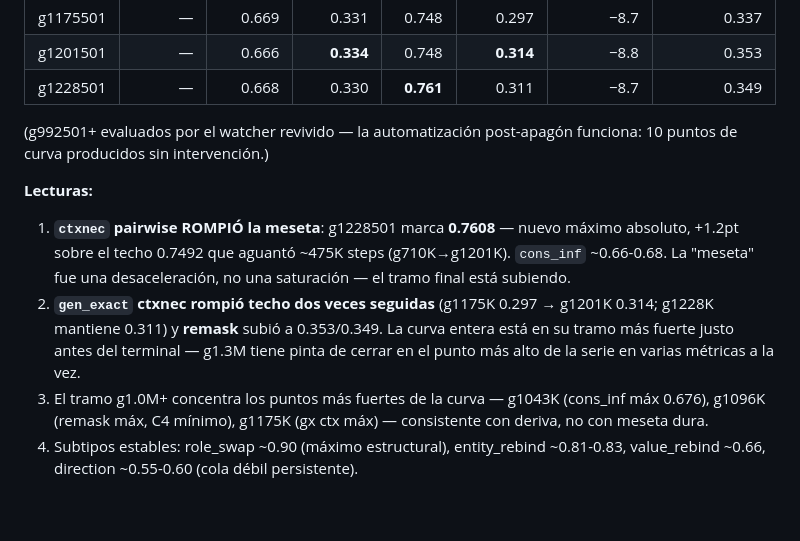
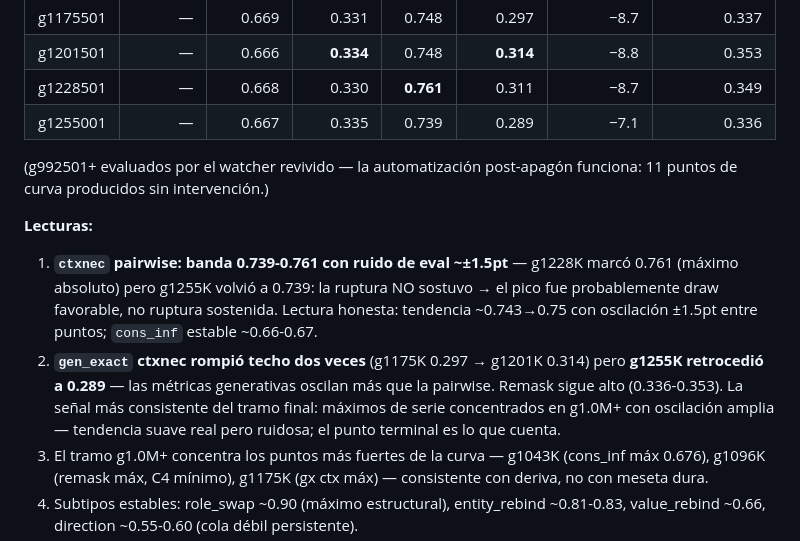
Before and after one commit to alrobles/ecoreasoner, a Markdown page: docs/results/PROGRESS-REPORT-2026-10-09.md, the part around the change. Rendered like a GitHub page; blank space fills up the shorter version.

Commit message:
docs: g1255001 — ctxnec 0.739 regresa a banda; ruptura g1228K no sostuvo (ruido eval +-1.5pt)
Generated with [Devin](https://devin.ai)

Co-Authored-By: Devin <158243242+devin-ai-integration[bot]@users.noreply.github.com>

```diff
--- a/docs/results/PROGRESS-REPORT-2026-10-09.md
+++ b/docs/results/PROGRESS-REPORT-2026-10-09.md
@@ -29,21 +29,24 @@ hoy (§6). Continuación del PROGRESS-REPORT-2026-10-04.
 | g1175501 | — | 0.669 | 0.331 | 0.748 | 0.297 | −8.7 | 0.337 |
 | g1201501 | — | 0.666 | **0.334** | 0.748 | **0.314** | −8.8 | 0.353 |
 | g1228501 | — | 0.668 | 0.330 | **0.761** | 0.311 | −8.7 | 0.349 |
+| g1255001 | — | 0.667 | 0.335 | 0.739 | 0.289 | −7.1 | 0.336 |
 
 (g992501+ evaluados por el watcher revivido — la automatización
-post-apagón funciona: 10 puntos de curva producidos sin intervención.)
+post-apagón funciona: 11 puntos de curva producidos sin intervención.)
 
 **Lecturas:**
 
-1. **`ctxnec` pairwise ROMPIÓ la meseta**: g1228501 marca **0.7608**
-   — nuevo máximo absoluto, +1.2pt sobre el techo 0.7492 que aguantó
-   ~475K steps (g710K→g1201K). `cons_inf` ~0.66-0.68. La "meseta" fue
-   una desaceleración, no una saturación — el tramo final está subiendo.
-2. **`gen_exact` ctxnec rompió techo dos veces seguidas** (g1175K
-   0.297 → g1201K 0.314; g1228K mantiene 0.311) y **remask** subió a
-   0.353/0.349. La curva entera está en su tramo más fuerte justo
-   antes del terminal — g1.3M tiene pinta de cerrar en el punto más
-   alto de la serie en varias métricas a la vez.
+1. **`ctxnec` pairwise: banda 0.739-0.761 con ruido de eval ~±1.5pt** —
+   g1228K marcó 0.761 (máximo absoluto) pero g1255K volvió a 0.739:
+   la ruptura NO sostuvo → el pico fue probablemente draw favorable,
+   no ruptura sostenida. Lectura honesta: tendencia ~0.743→0.75 con
+   oscilación ±1.5pt entre puntos; `cons_inf` estable ~0.66-0.67.
+2. **`gen_exact` ctxnec rompió techo dos veces** (g1175K 0.297 →
+   g1201K 0.314) pero **g1255K retrocedió a 0.289** — las métricas
+   generativas oscilan más que la pairwise. Remask sigue alto
+   (0.336-0.353). La señal más consistente del tramo final: máximos
+   de serie concentrados en g1.0M+ con oscilación amplia — tendencia
+   suave real pero ruidosa; el punto terminal es lo que cuenta.
 3. El tramo g1.0M+ concentra los puntos más fuertes de la curva —
    g1043K (cons_inf máx 0.676), g1096K (remask máx, C4 mínimo), g1175K
    (gx ctx máx) — consistente con deriva, no con meseta dura.
```
